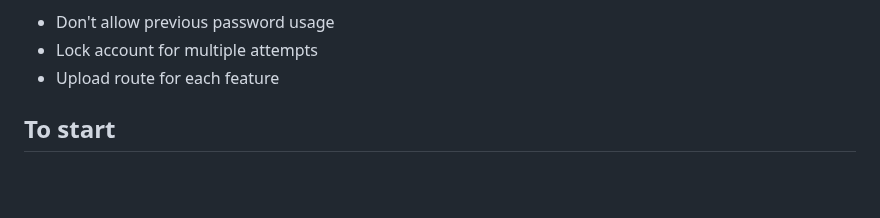
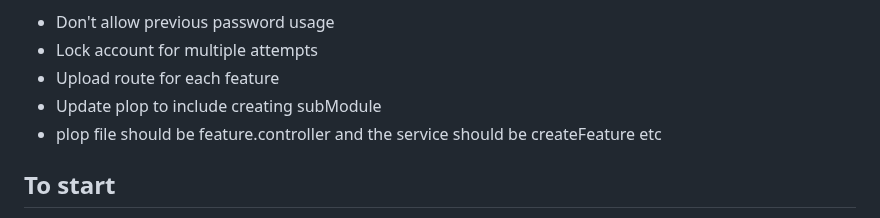
Before and after one commit to olawalejuwonm/Express-Starter, a Markdown page: Readme.md, the part around the change. Drawn GitHub-style; blank space fills up the shorter version.

```diff
--- a/Readme.md
+++ b/Readme.md
@@ -2,7 +2,8 @@
 - Don't allow previous password usage
 - Lock account for multiple attempts
 - Upload route for each feature
-
+- Update plop to include creating subModule
+- plop file should be feature.controller and the service should be createFeature etc
 
 ## To start
 - Delete unused code
```
